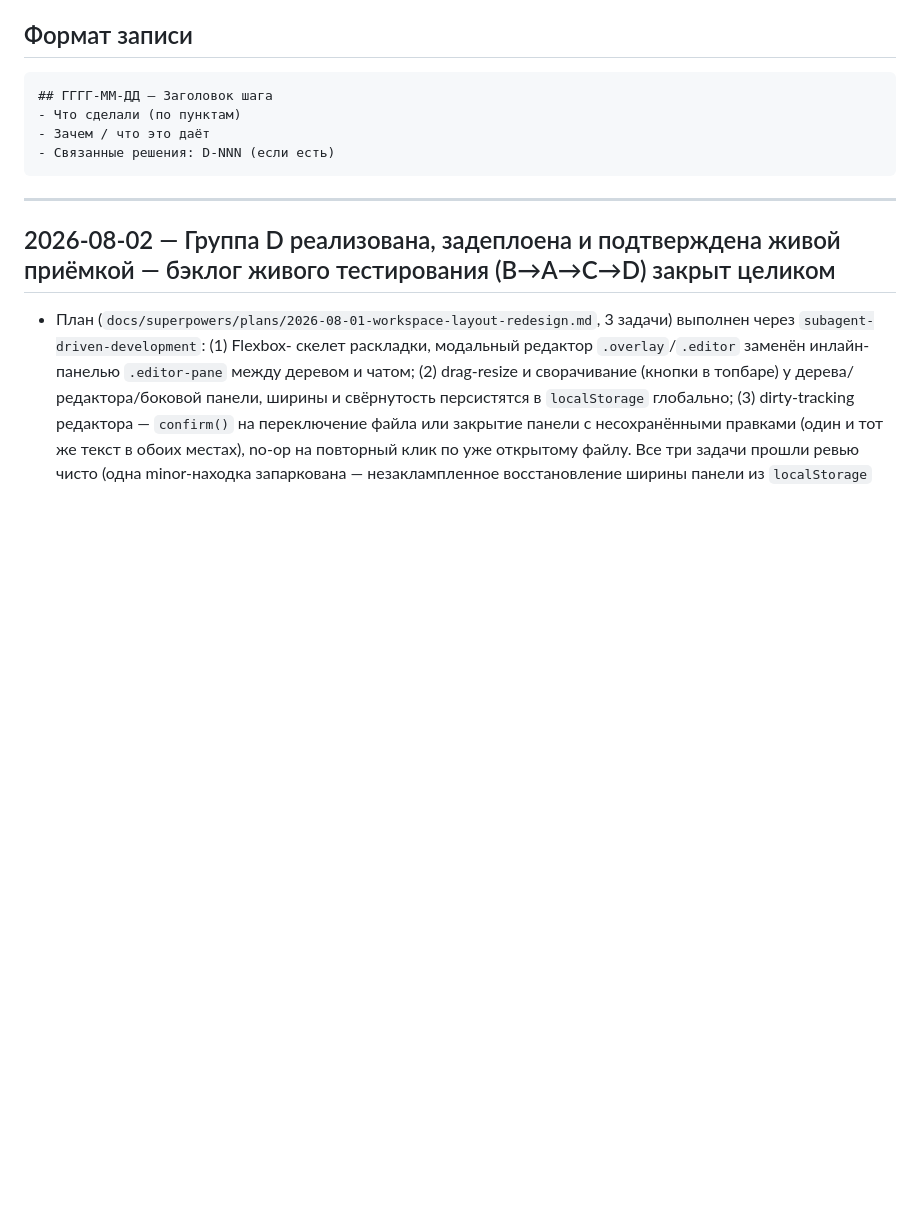
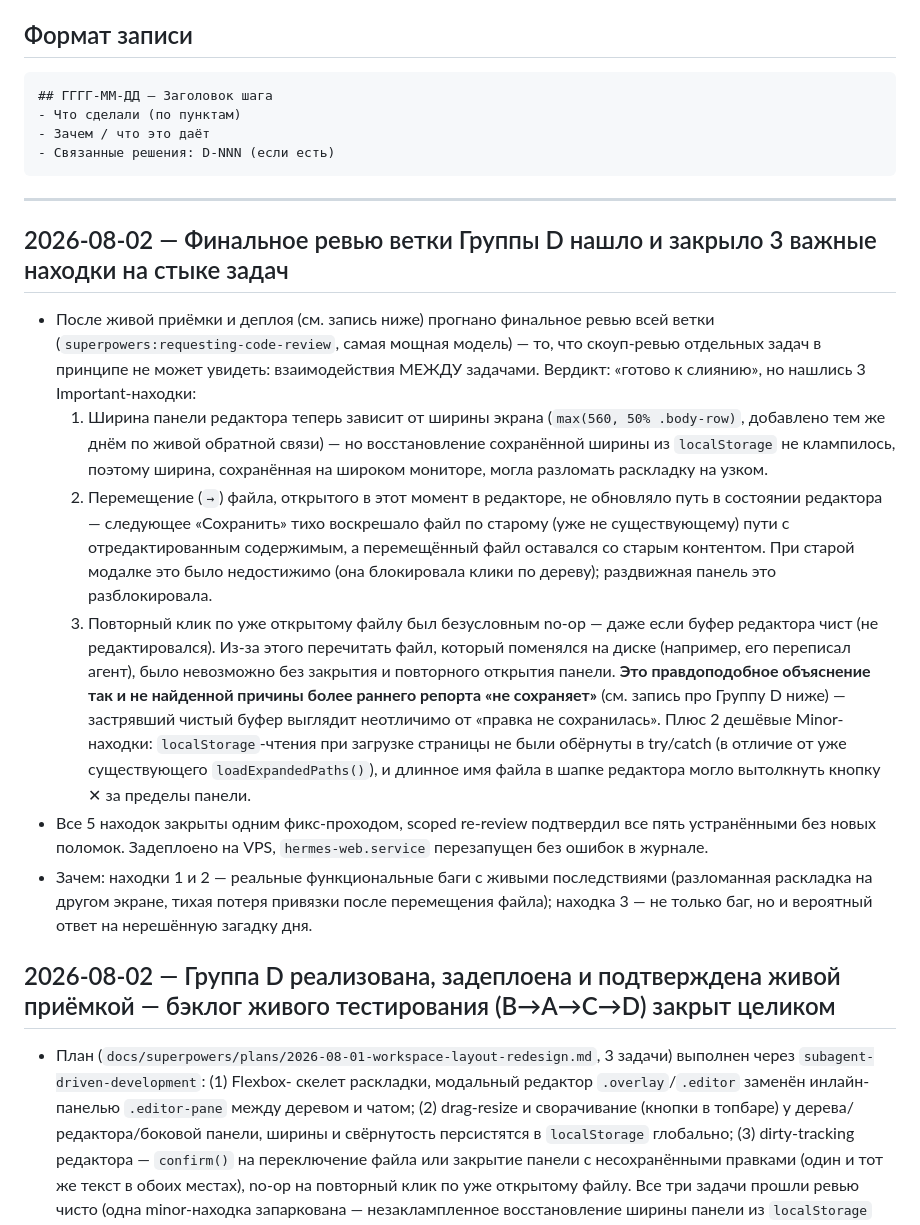
Before and after one commit to raccoonspain/hermes-cn-ru, a Markdown page: docs/changelog.md, the part around the change. Drawn GitHub-style; blank space fills up the shorter version.

Commit message:
docs: зафиксировать находки и фикс финального ревью Группы D

```diff
--- a/docs/changelog.md
+++ b/docs/changelog.md
@@ -20,6 +20,44 @@
 ---
 
 <!-- Новые записи добавляй СВЕРХУ, сразу под этой строкой -->
+
+## 2026-08-02 — Финальное ревью ветки Группы D нашло и закрыло 3 важные находки на стыке задач
+
+- После живой приёмки и деплоя (см. запись ниже) прогнано финальное
+  ревью всей ветки (`superpowers:requesting-code-review`, самая мощная
+  модель) — то, что скоуп-ревью отдельных задач в принципе не может
+  увидеть: взаимодействия МЕЖДУ задачами. Вердикт: «готово к слиянию»,
+  но нашлись 3 Important-находки:
+  1. Ширина панели редактора теперь зависит от ширины экрана
+     (`max(560, 50% .body-row)`, добавлено тем же днём по живой
+     обратной связи) — но восстановление сохранённой ширины из
+     `localStorage` не клампилось, поэтому ширина, сохранённая на
+     широком мониторе, могла разломать раскладку на узком.
+  2. Перемещение (`→`) файла, открытого в этот момент в редакторе, не
+     обновляло путь в состоянии редактора — следующее «Сохранить» тихо
+     воскрешало файл по старому (уже не существующему) пути с
+     отредактированным содержимым, а перемещённый файл оставался со
+     старым контентом. При старой модалке это было недостижимо (она
+     блокировала клики по дереву); раздвижная панель это разблокировала.
+  3. Повторный клик по уже открытому файлу был безусловным no-op — даже
+     если буфер редактора чист (не редактировался). Из-за этого
+     перечитать файл, который поменялся на диске (например, его
+     переписал агент), было невозможно без закрытия и повторного
+     открытия панели. **Это правдоподобное объяснение так и не
+     найденной причины более раннего репорта «не сохраняет»** (см.
+     запись про Группу D ниже) — застрявший чистый буфер выглядит
+     неотличимо от «правка не сохранилась».
+  Плюс 2 дешёвые Minor-находки: `localStorage`-чтения при загрузке
+  страницы не были обёрнуты в try/catch (в отличие от уже существующего
+  `loadExpandedPaths()`), и длинное имя файла в шапке редактора могло
+  вытолкнуть кнопку ✕ за пределы панели.
+- Все 5 находок закрыты одним фикс-проходом, scoped re-review подтвердил
+  все пять устранёнными без новых поломок. Задеплоено на VPS,
+  `hermes-web.service` перезапущен без ошибок в журнале.
+- Зачем: находки 1 и 2 — реальные функциональные баги с живыми
+  последствиями (разломанная раскладка на другом экране, тихая потеря
+  привязки после перемещения файла); находка 3 — не только баг, но и
+  вероятный ответ на нерешённую загадку дня.
 
 ## 2026-08-02 — Группа D реализована, задеплоена и подтверждена живой приёмкой — бэклог живого тестирования (B→A→C→D) закрыт целиком
 
```
